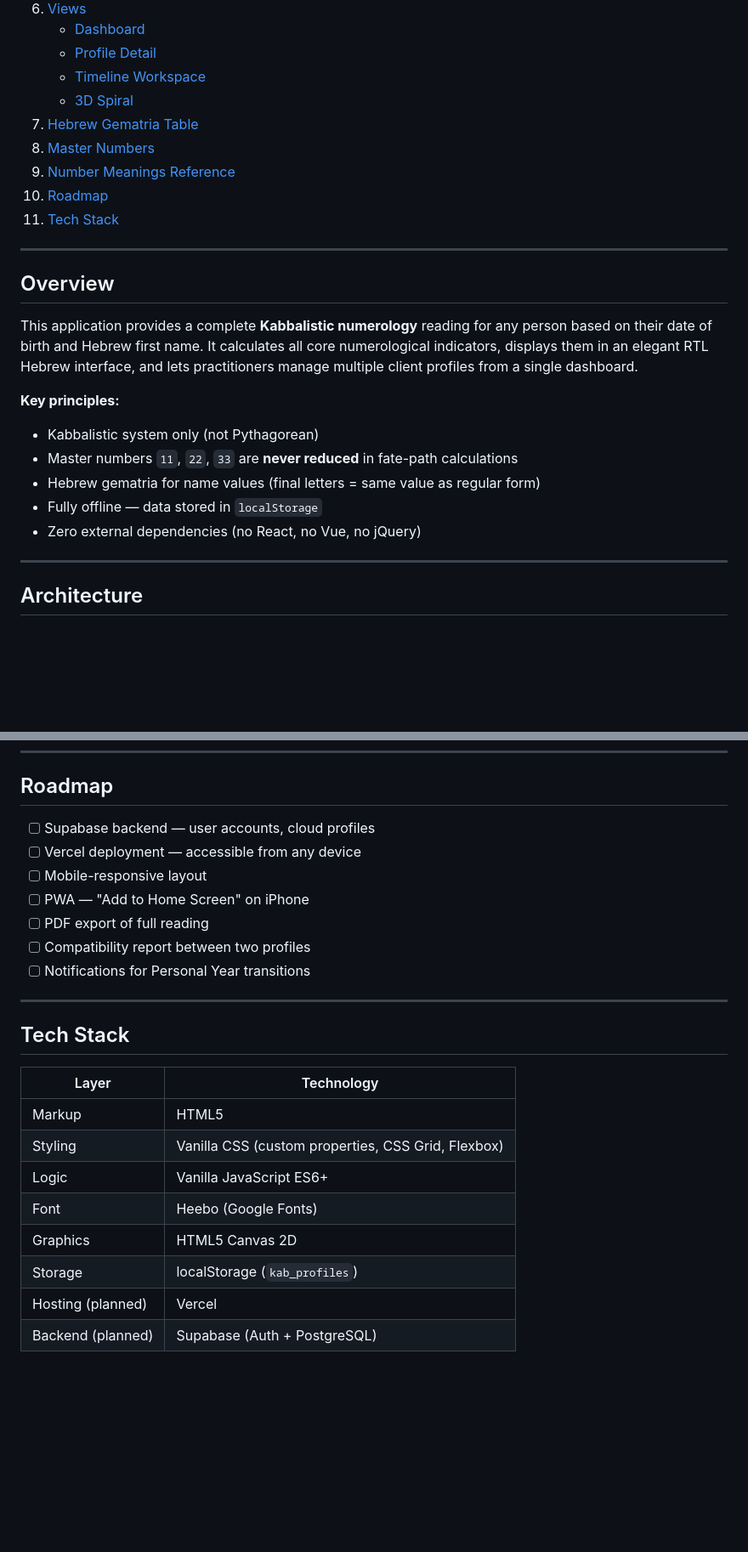
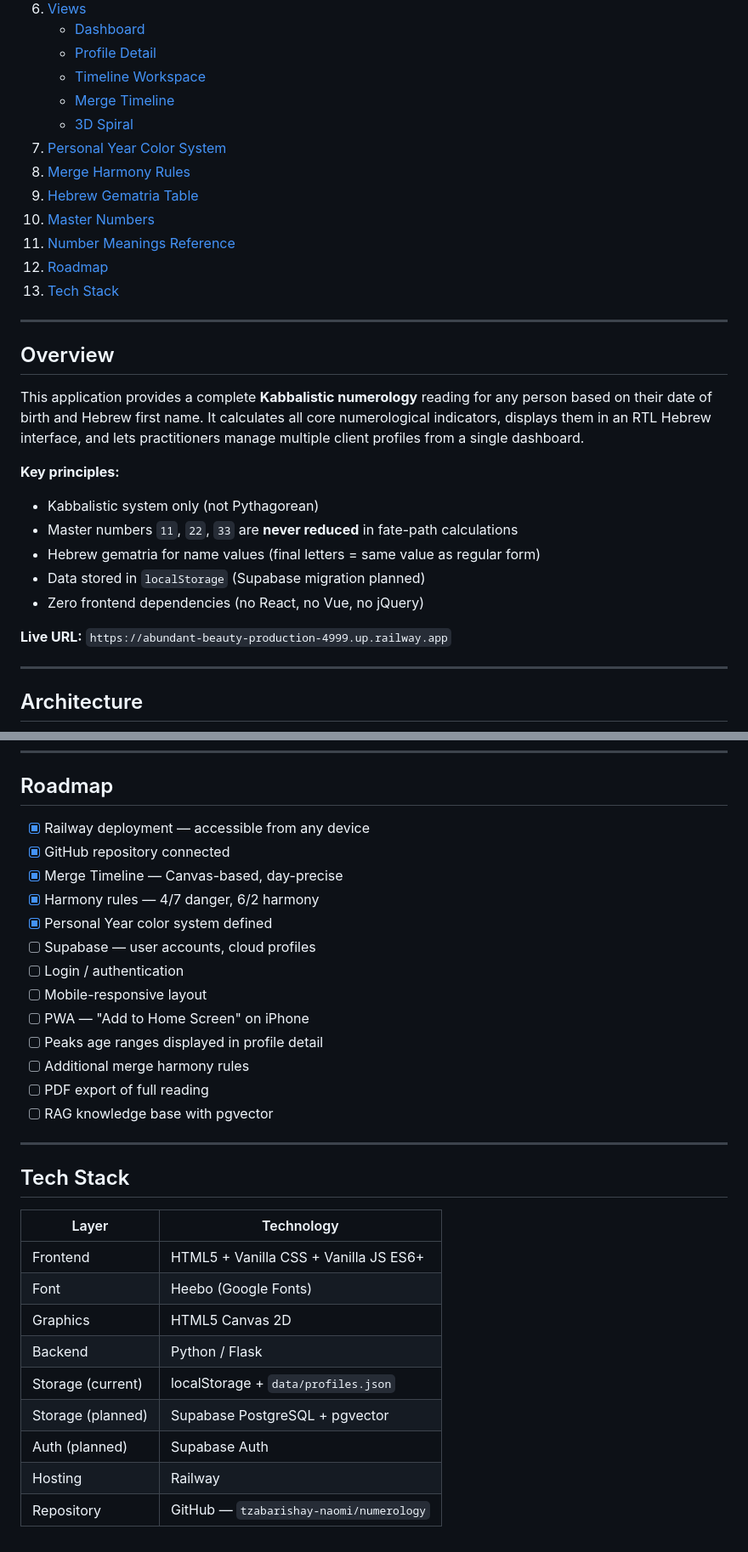
Before and after one commit to tzabarishay-naomi/numerology, a Markdown page: README.md, 2 parts joined by grey strips. Shown at 85% size. Rendered like a GitHub page; blank space fills up the shorter version.

```diff
--- a/README.md
+++ b/README.md
@@ -21,25 +21,30 @@
    - [Dashboard](#dashboard)
    - [Profile Detail](#profile-detail)
    - [Timeline Workspace](#timeline-workspace)
+   - [Merge Timeline](#merge-timeline)
    - [3D Spiral](#3d-spiral)
-7. [Hebrew Gematria Table](#hebrew-gematria-table)
-8. [Master Numbers](#master-numbers)
-9. [Number Meanings Reference](#number-meanings-reference)
-10. [Roadmap](#roadmap)
-11. [Tech Stack](#tech-stack)
+7. [Personal Year Color System](#personal-year-color-system)
+8. [Merge Harmony Rules](#merge-harmony-rules)
+9. [Hebrew Gematria Table](#hebrew-gematria-table)
+10. [Master Numbers](#master-numbers)
+11. [Number Meanings Reference](#number-meanings-reference)
+12. [Roadmap](#roadmap)
+13. [Tech Stack](#tech-stack)
 
 ---
 
 ## Overview
 
-This application provides a complete **Kabbalistic numerology** reading for any person based on their date of birth and Hebrew first name. It calculates all core numerological indicators, displays them in an elegant RTL Hebrew interface, and lets practitioners manage multiple client profiles from a single dashboard.
+This application provides a complete **Kabbalistic numerology** reading for any person based on their date of birth and Hebrew first name. It calculates all core numerological indicators, displays them in an RTL Hebrew interface, and lets practitioners manage multiple client profiles from a single dashboard.
 
 **Key principles:**
 - Kabbalistic system only (not Pythagorean)
 - Master numbers `11`, `22`, `33` are **never reduced** in fate-path calculations
 - Hebrew gematria for name values (final letters = same value as regular form)
-- Fully offline — data stored in `localStorage`
-- Zero external dependencies (no React, no Vue, no jQuery)
+- Data stored in `localStorage` (Supabase migration planned)
+- Zero frontend dependencies (no React, no Vue, no jQuery)
+
+**Live URL:** `https://abundant-beauty-production-4999.up.railway.app`
 
 ---
 
@@ -377,13 +420,19 @@ z = r · sin(angle)
 
 ## Roadmap
 
-- [ ] Supabase backend — user accounts, cloud profiles
-- [ ] Vercel deployment — accessible from any device
+- [x] Railway deployment — accessible from any device
+- [x] GitHub repository connected
+- [x] Merge Timeline — Canvas-based, day-precise
+- [x] Harmony rules — 4/7 danger, 6/2 harmony
+- [x] Personal Year color system defined
+- [ ] Supabase — user accounts, cloud profiles
+- [ ] Login / authentication
 - [ ] Mobile-responsive layout
 - [ ] PWA — "Add to Home Screen" on iPhone
+- [ ] Peaks age ranges displayed in profile detail
+- [ ] Additional merge harmony rules
 - [ ] PDF export of full reading
-- [ ] Compatibility report between two profiles
-- [ ] Notifications for Personal Year transitions
+- [ ] RAG knowledge base with pgvector
 
 ---
 
@@ -391,11 +440,12 @@ z = r · sin(angle)
 
 | Layer | Technology |
 |---|---|
-| Markup | HTML5 |
-| Styling | Vanilla CSS (custom properties, CSS Grid, Flexbox) |
-| Logic | Vanilla JavaScript ES6+ |
+| Frontend | HTML5 + Vanilla CSS + Vanilla JS ES6+ |
 | Font | Heebo (Google Fonts) |
 | Graphics | HTML5 Canvas 2D |
-| Storage | localStorage (`kab_profiles`) |
-| Hosting (planned) | Vercel |
-| Backend (planned) | Supabase (Auth + PostgreSQL) |
+| Backend | Python / Flask |
+| Storage (current) | localStorage + `data/profiles.json` |
+| Storage (planned) | Supabase PostgreSQL + pgvector |
+| Auth (planned) | Supabase Auth |
+| Hosting | Railway |
+| Repository | GitHub — `tzabarishay-naomi/numerology` |
```
Also changed, not shown: other parts of README.md (+121 -83 lines).
